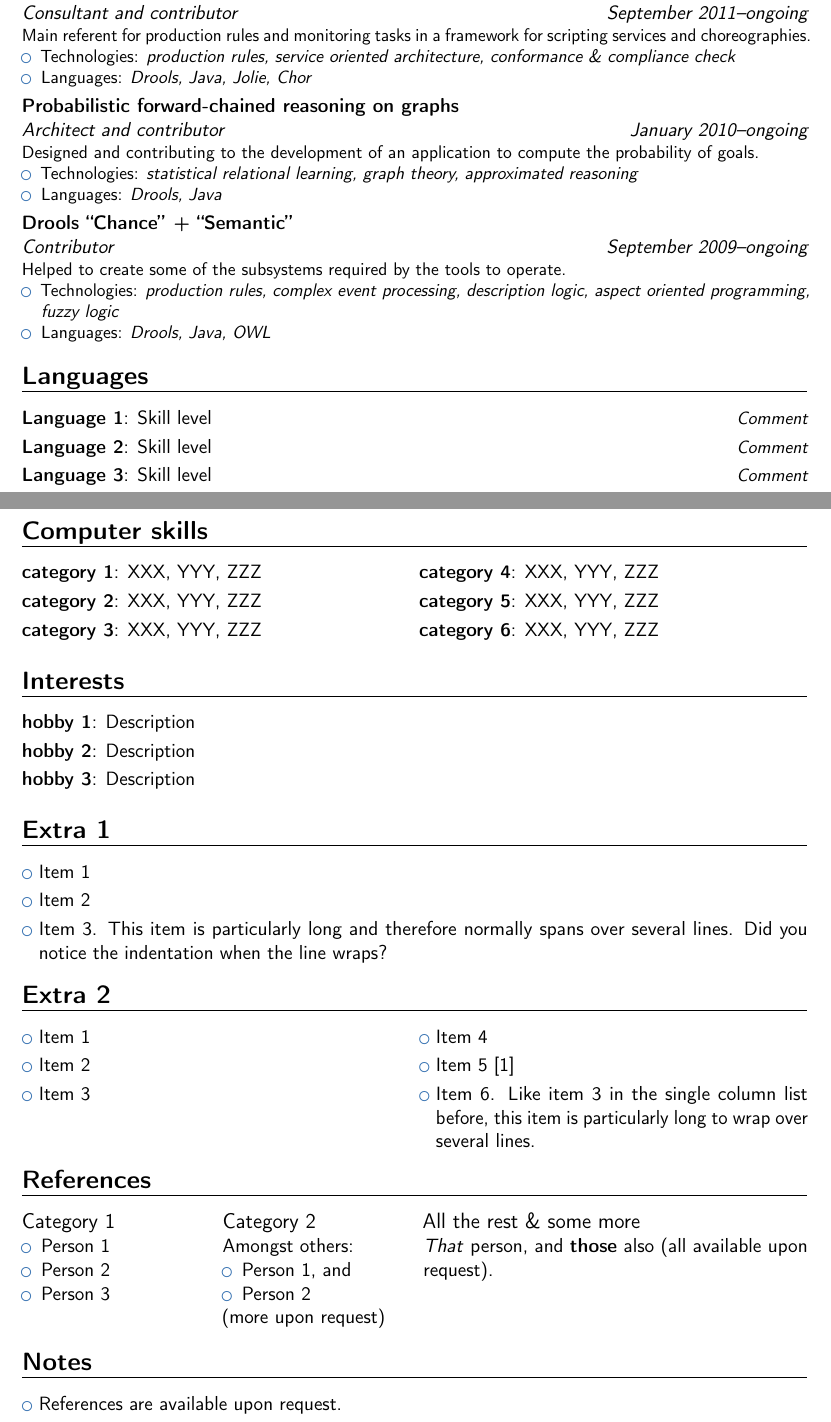
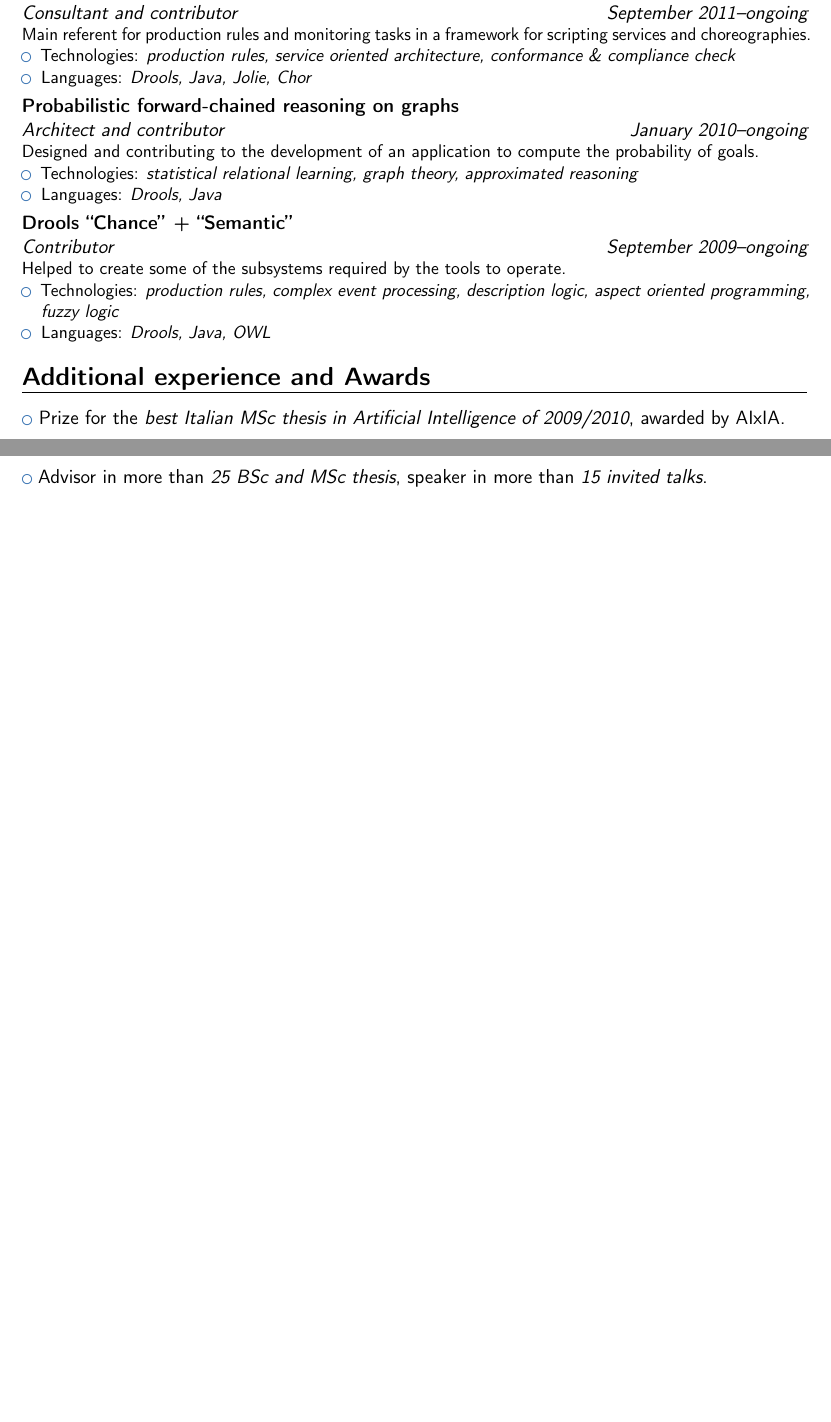
Before and after one commit to stefano-bragaglia/CoverCV, a LaTeX CV (main.tex, which reads sections/awards.tex): two parts of pages 3 and 4 of 6 before the commit and two parts of pages 3 and 4 of 7 after it, joined at a grey line, cut so that both start at the same text, the shorter picture padded with empty space. Compiled offline with pdfLaTeX.

Commit message:
Almost over...

```diff
--- a/main.tex
+++ b/main.tex
@@ -141,39 +145,39 @@ Albert Einstein discovered that $e=mc^2$ in 1905.
 % \subsection{Miscellaneous}
 % \cventry{year--year}{Job title}{Employer}{City}{}{Description}
 
-\section{Languages}
-\cvitemwithcomment{Language 1}{Skill level}{Comment}
-\cvitemwithcomment{Language 2}{Skill level}{Comment}
-\cvitemwithcomment{Language 3}{Skill level}{Comment}
-
-\section{Computer skills}
-\cvdoubleitem{category 1}{XXX, YYY, ZZZ}{category 4}{XXX, YYY, ZZZ}
-\cvdoubleitem{category 2}{XXX, YYY, ZZZ}{category 5}{XXX, YYY, ZZZ}
-\cvdoubleitem{category 3}{XXX, YYY, ZZZ}{category 6}{XXX, YYY, ZZZ}
-
-\section{Interests}
-\cvitem{hobby 1}{Description}
-\cvitem{hobby 2}{Description}
-\cvitem{hobby 3}{Description}
-
-\section{Extra 1}
-\cvlistitem{Item 1}
-\cvlistitem{Item 2}
-\cvlistitem{Item 3. This item is particularly long and therefore normally spans over several lines. Did you notice the indentation when the line wraps?}
-
-\section{Extra 2}
-\cvlistdoubleitem{Item 1}{Item 4}
-\cvlistdoubleitem{Item 2}{Item 5~\cite{bragaglia2013processes}}
-\cvlistdoubleitem{Item 3}{Item 6. Like item 3 in the single column list before, this item is particularly long to wrap over several lines.}
-
-\section{References}
-\begin{cvcolumns}
-  \cvcolumn{Category 1}{\begin{itemize}\item Person 1\item Person 2\item Person 3\end{itemize}}
-  \cvcolumn{Category 2}{Amongst others:\begin{itemize}\item Person 1, and\item Person 2\end{itemize}(more upon request)}
-  \cvcolumn[0.5]{All the rest \& some more}{\textit{That} person, and \textbf{those} also (all available upon request).}
-\end{cvcolumns}
-
-\input{sections/notes}
+% \section{Languages}
+% \cvitemwithcomment{Language 1}{Skill level}{Comment}
+% \cvitemwithcomment{Language 2}{Skill level}{Comment}
+% \cvitemwithcomment{Language 3}{Skill level}{Comment}
+%
+% \section{Computer skills}
+% \cvdoubleitem{category 1}{XXX, YYY, ZZZ}{category 4}{XXX, YYY, ZZZ}
+% \cvdoubleitem{category 2}{XXX, YYY, ZZZ}{category 5}{XXX, YYY, ZZZ}
+% \cvdoubleitem{category 3}{XXX, YYY, ZZZ}{category 6}{XXX, YYY, ZZZ}
+%
+% \section{Interests}
+% \cvitem{hobby 1}{Description}
+% \cvitem{hobby 2}{Description}
+% \cvitem{hobby 3}{Description}
+%
+% \section{Extra 1}
+% \cvlistitem{Item 1}
+% \cvlistitem{Item 2}
+% \cvlistitem{Item 3. This item is particularly long and therefore normally spans over several lines. Did you notice the indentation when the line wraps?}
+%
+% \section{Extra 2}
+% \cvlistdoubleitem{Item 1}{Item 4}
+% \cvlistdoubleitem{Item 2}{Item 5~\cite{bragaglia2013processes}}
+% \cvlistdoubleitem{Item 3}{Item 6. Like item 3 in the single column list before, this item is particularly long to wrap over several lines.}
+%
+% \section{References}
+% \begin{cvcolumns}
+%   \cvcolumn{Category 1}{\begin{itemize}\item Person 1\item Person 2\item Person 3\end{itemize}}
+%   \cvcolumn{Category 2}{Amongst others:\begin{itemize}\item Person 1, and\item Person 2\end{itemize}(more upon request)}
+%   \cvcolumn[0.5]{All the rest \& some more}{\textit{That} person, and \textbf{those} also (all available upon request).}
+% \end{cvcolumns}
+%
+% \input{sections/notes}
 
 \clearpage
 \maketitle{}
--- /dev/null
+++ b/sections/awards.tex
@@ -0,0 +1,4 @@
+\section{Additional experience and Awards}
+
+\cvlistitem{Prize for the \emph{best Italian MSc thesis in Artificial Intelligence of 2009/2010}, awarded by AIxIA.}
+\cvlistitem{Advisor in more than \emph{25 BSc and MSc thesis}, speaker in more than \emph{15 invited talks}.}
```
Also changed, not shown: sections/education.tex (+1 -1 lines), sections/languages.tex (added, +4 -0 lines), main.tex (8 more changed lines).
